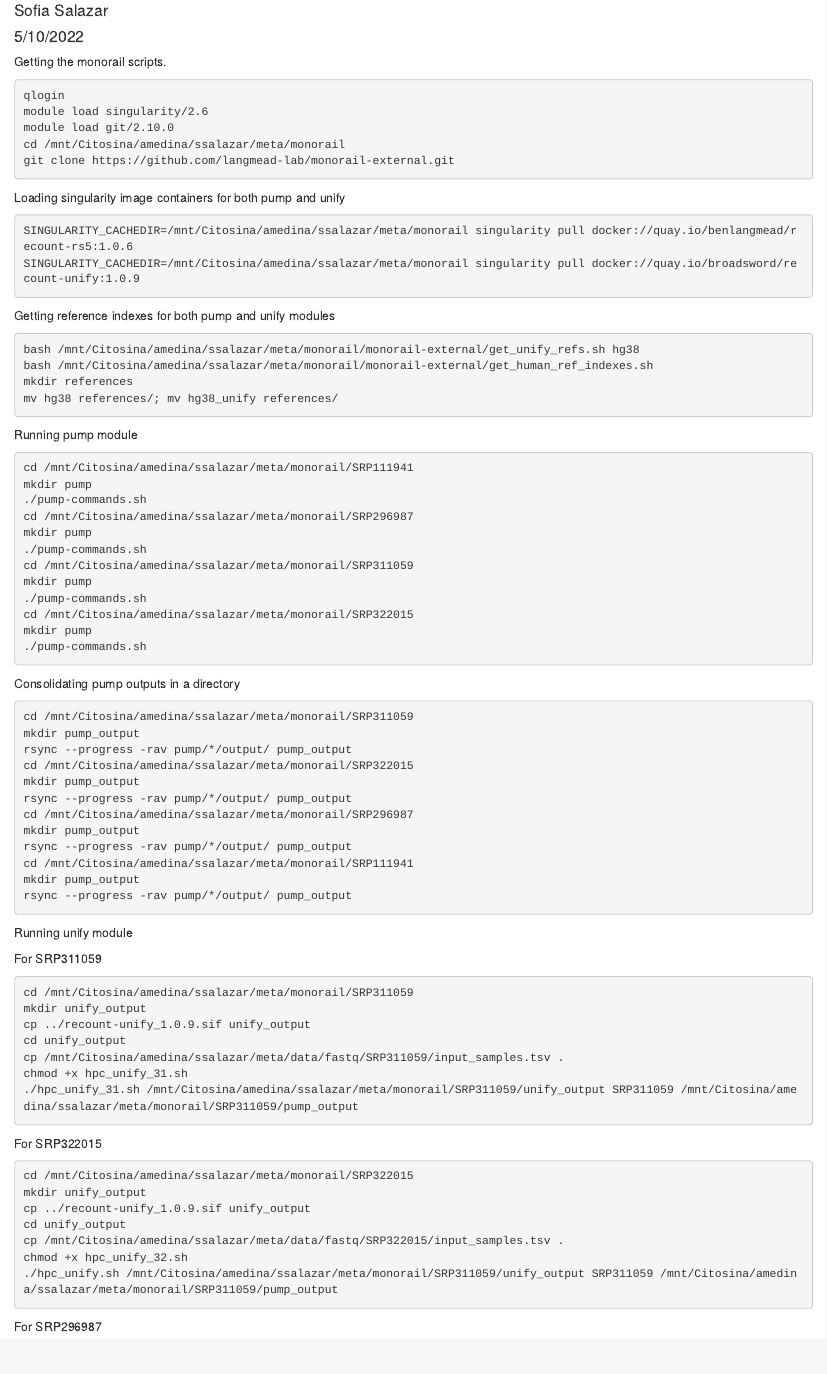
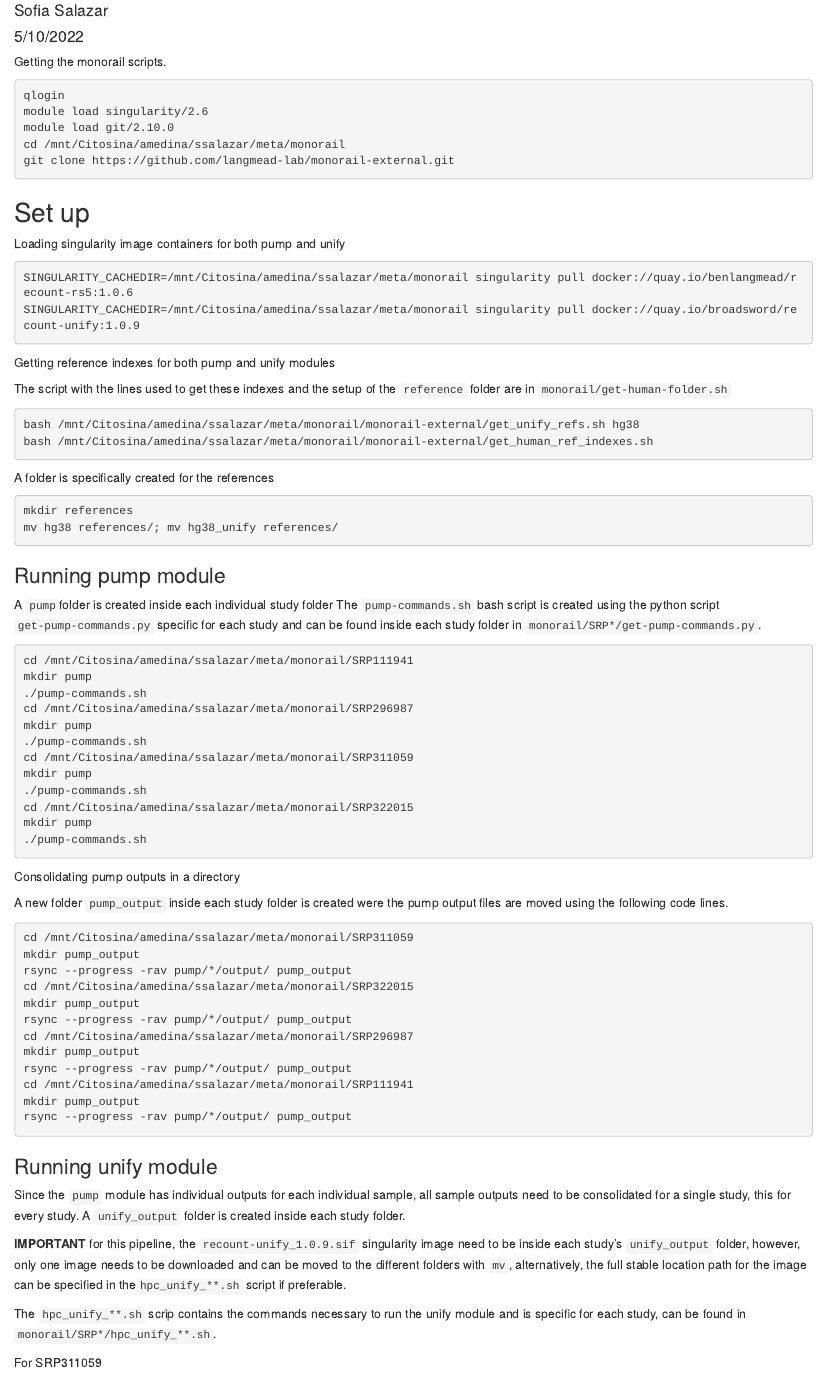
Before and after one commit to SophSM/meta-analysis-SLE, an R Markdown document (monorail/monorail-pipeline.Rmd): the page in a window 1100 px wide, from 70 px down. Rendered offline with R 4.5, knitr and Pandoc, with nearby package versions.

Commit message:
monorail-pipeline doc

````diff
--- a/monorail/monorail-pipeline.Rmd
+++ b/monorail/monorail-pipeline.Rmd
@@ -15,6 +15,8 @@ cd /mnt/Citosina/amedina/ssalazar/meta/monorail
 git clone https://github.com/langmead-lab/monorail-external.git
 ```
 
+## Set up
+
 Loading singularity image containers for both pump and unify
 
 ```{bash eval = F}
@@ -24,14 +26,24 @@ SINGULARITY_CACHEDIR=/mnt/Citosina/amedina/ssalazar/meta/monorail singularity pu
 
 Getting reference indexes for both pump and unify modules
 
+The script with the lines used to get these indexes and the setup of the `reference` folder are in `monorail/get-human-folder.sh`
+
 ```{bash eval = F}
 bash /mnt/Citosina/amedina/ssalazar/meta/monorail/monorail-external/get_unify_refs.sh hg38
 bash /mnt/Citosina/amedina/ssalazar/meta/monorail/monorail-external/get_human_ref_indexes.sh
+```
+
+A folder is specifically created for the references
+
+```{bash eval = F}
 mkdir references
 mv hg38 references/; mv hg38_unify references/
 ```
 
-Running pump module
+### Running pump module
+
+A `pump`folder is created inside each individual study folder
+The `pump-commands.sh` bash script is created using the python script `get-pump-commands.py` specific for each study and can be found inside each study folder in `monorail/SRP*/get-pump-commands.py`.
 
 ```{bash eval = F}
 cd /mnt/Citosina/amedina/ssalazar/meta/monorail/SRP111941
@@ -50,6 +62,8 @@ mkdir pump
 
 Consolidating pump outputs in a directory
 
+A new folder `pump_output` inside each study folder is created were the pump output files are moved using the following code lines.
+
 ```{bash eval = F}
 cd /mnt/Citosina/amedina/ssalazar/meta/monorail/SRP311059
 mkdir pump_output
@@ -65,7 +79,13 @@ mkdir pump_output
 rsync --progress -rav pump/*/output/ pump_output
 ```
 
-Running unify module
+### Running unify module
+
+Since the `pump` module has individual outputs for each individual sample, all sample outputs need to be consolidated for a single study, this for every study. A `unify_output` folder is created inside each study folder.
+
+**IMPORTANT** for this pipeline, the `recount-unify_1.0.9.sif` singularity image need to be inside each study's `unify_output` folder, however, only one image needs to be downloaded and can be moved to the different folders with `mv`, alternatively, the full stable location path for the image can be specified in the`hpc_unify_**.sh` script if preferable.
+
+The `hpc_unify_**.sh` scrip contains the commands necessary to run the unify module and is specific for each study, can be found in `monorail/SRP*/hpc_unify_**.sh`.
 
 For SRP311059
 
````
Also changed, not shown: monorail/monorail-pipeline.Rmd (2 more changed lines).
